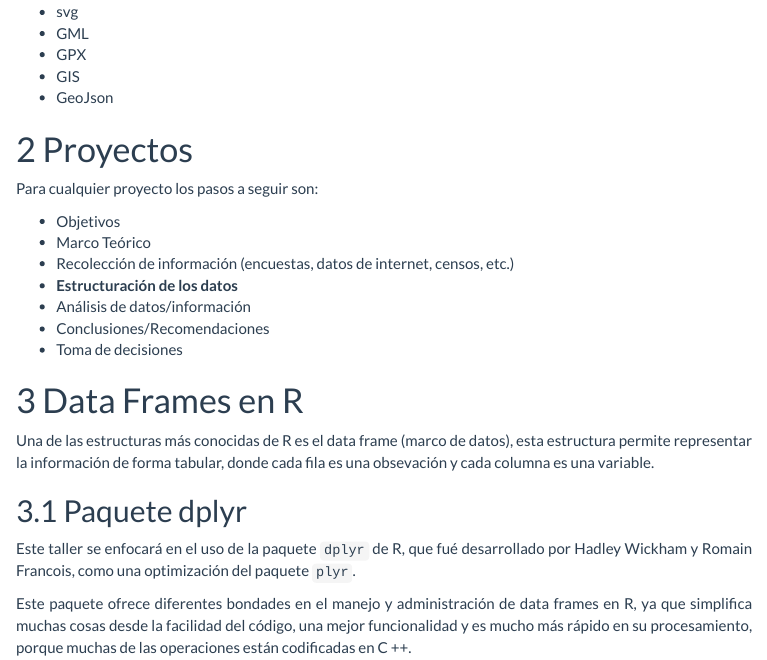
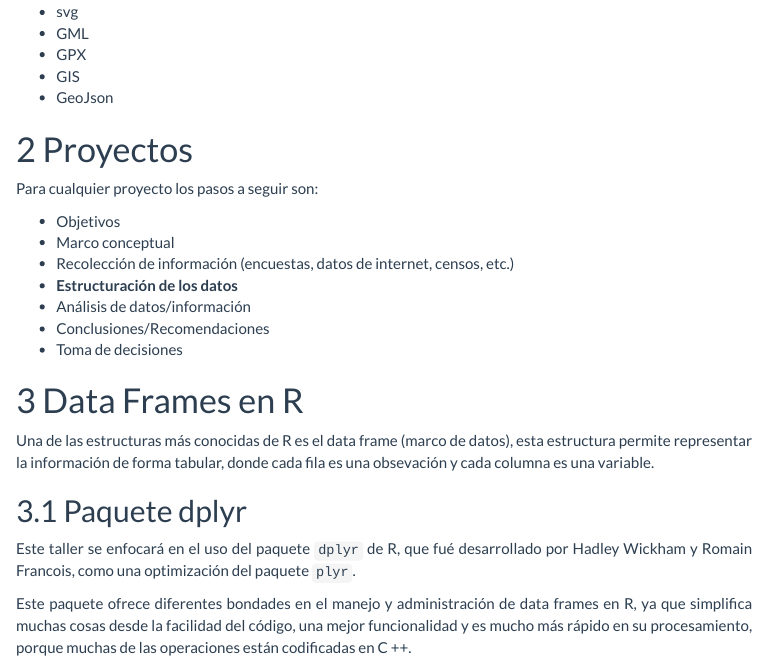
Before and after one commit to bladimir-morales/bases_de_datos, an R Markdown document (taller1.Rmd): the page in a window 1100 px wide, from 1580 px down. The pictures show the output file taller1.nb.html that the author committed with the source, opened offline; menus at the side of the page are left out; long lines of code are wrapped.

Commit message:
taller 1

```diff
--- a/taller1.Rmd
+++ b/taller1.Rmd
@@ -73,7 +73,7 @@ También existen diferentes tipos de formatos de bases de datos
 Para cualquier proyecto los pasos a seguir son:
 
 * Objetivos
-* Marco Teórico
+* Marco conceptual
 * Recolección de información (encuestas, datos de internet, censos, etc.)
 * **Estructuración de los datos**
 * Análisis de datos/información
@@ -86,7 +86,7 @@ Una de las estructuras más conocidas de R es el data frame (marco de datos), es
 
 ## Paquete dplyr
 
-Este taller se enfocará en el uso de la paquete `dplyr` de R, que fué desarrollado por Hadley Wickham y Romain Francois, como una optimización del paquete `plyr`.
+Este taller se enfocará en el uso del paquete `dplyr` de R, que fué desarrollado por Hadley Wickham y Romain Francois, como una optimización del paquete `plyr`.
 
 Este paquete ofrece diferentes bondades en el manejo y administración de data frames en R, ya que simplifica muchas cosas desde la facilidad del código, una mejor funcionalidad y es mucho más rápido en su procesamiento, porque muchas de las operaciones están codificadas en C ++.
 
```
Also changed, not shown: taller1.nb.html.
